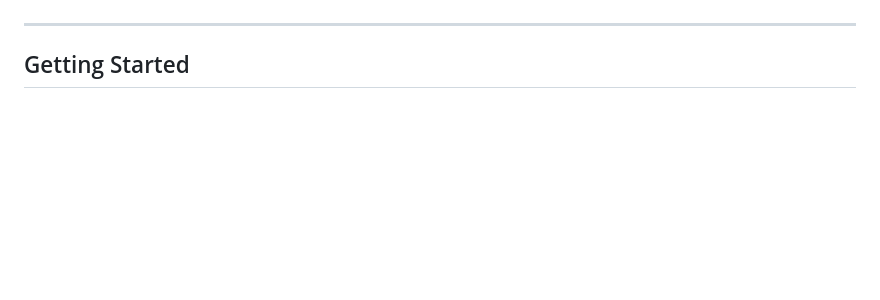
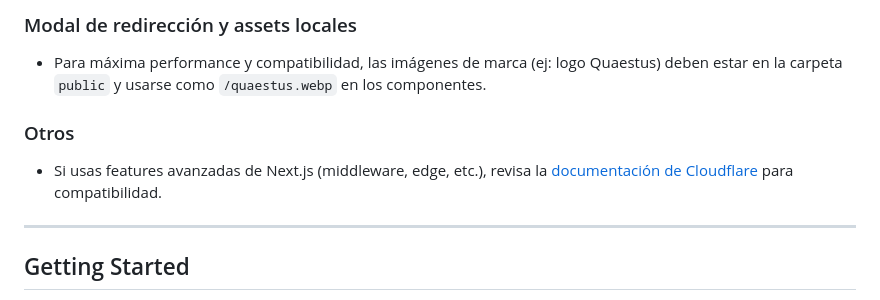
Before and after one commit to ferminrp/enqueinvierto, a Markdown page: README.md, the part around one of its changes. Rendered like a GitHub page; blank space fills up the shorter version.

```diff
--- a/README.md
+++ b/README.md
@@ -36,3 +86,8 @@ Este proyecto es un clon de la web [enqueinvierto.ar](https://enqueinvierto.ar/)
+### Modal de redirección y assets locales
+- Para máxima performance y compatibilidad, las imágenes de marca (ej: logo Quaestus) deben estar en la carpeta `public` y usarse como `/quaestus.webp` en los componentes.
+
+### Otros
+- Si usas features avanzadas de Next.js (middleware, edge, etc.), revisa la [documentación de Cloudflare](https://developers.cloudflare.com/workers/frameworks/framework-guides/nextjs/) para compatibilidad.
 
 ---
 
```
Also changed, not shown: other parts of README.md (+71 -21 lines).
